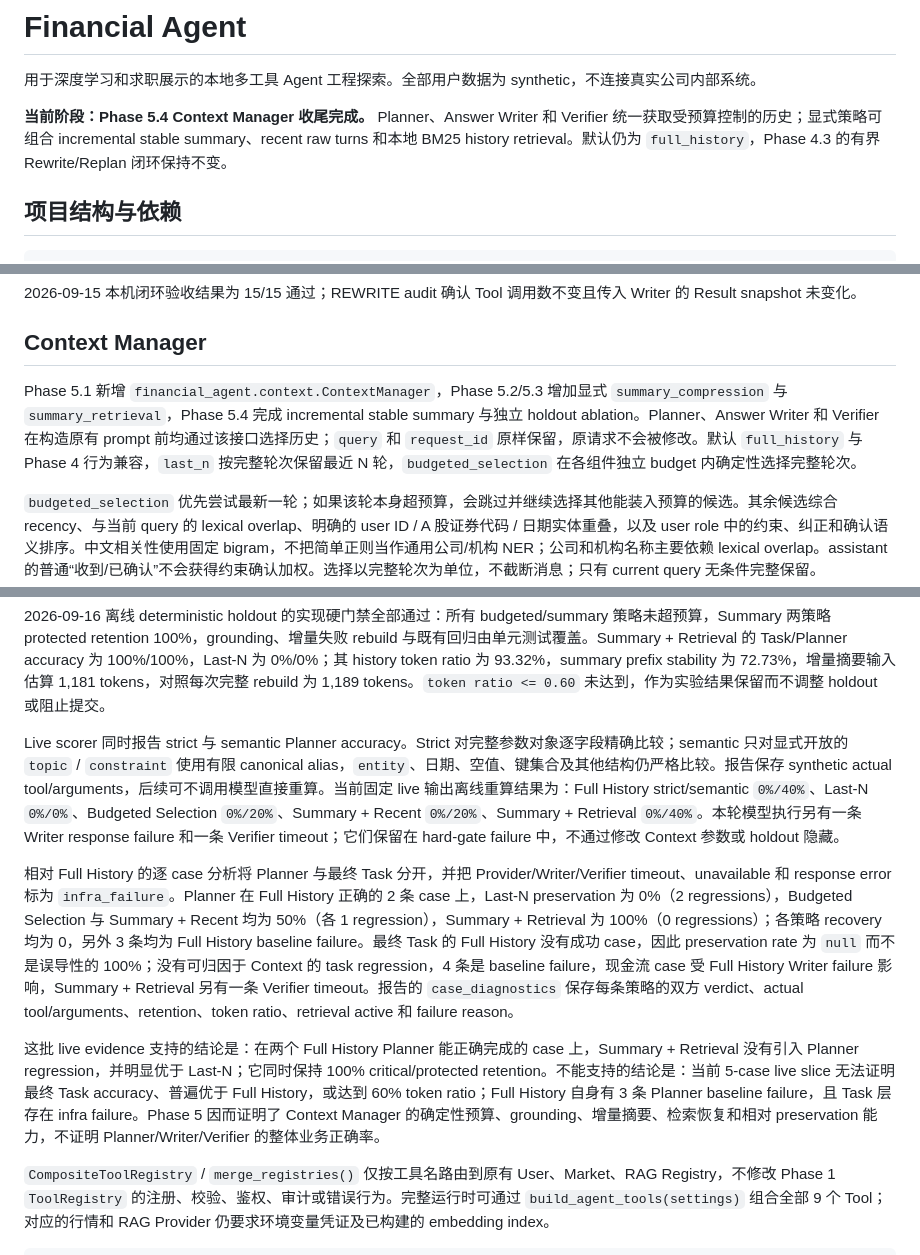
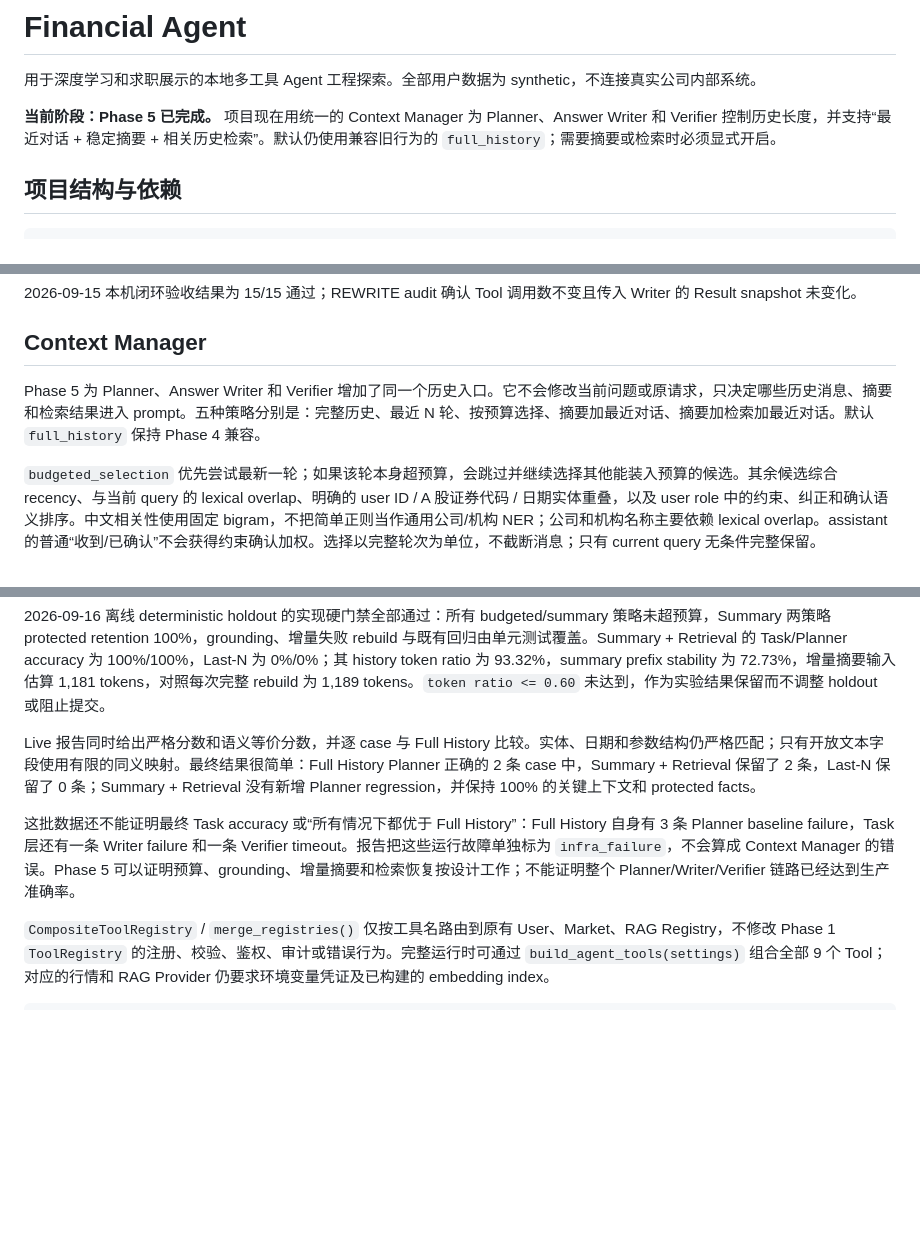
Before and after one commit to britanspector/financial-agent, a Markdown page: README.md, 3 parts joined by grey strips. Drawn GitHub-style; blank space fills up the shorter version.

Commit message:
docs: close phase5 context manager

```diff
--- a/README.md
+++ b/README.md
@@ -2,7 +2,7 @@
 
 用于深度学习和求职展示的本地多工具 Agent 工程探索。全部用户数据为 synthetic，不连接真实公司内部系统。
 
-**当前阶段：Phase 5.4 Context Manager 收尾完成。** Planner、Answer Writer 和 Verifier 统一获取受预算控制的历史；显式策略可组合 incremental stable summary、recent raw turns 和本地 BM25 history retrieval。默认仍为 `full_history`，Phase 4.3 的有界 Rewrite/Replan 闭环保持不变。
+**当前阶段：Phase 5 已完成。** 项目现在用统一的 Context Manager 为 Planner、Answer Writer 和 Verifier 控制历史长度，并支持“最近对话 + 稳定摘要 + 相关历史检索”。默认仍使用兼容旧行为的 `full_history`；需要摘要或检索时必须显式开启。
 
 ## 项目结构与依赖
 
@@ -262,7 +262,7 @@ Answer Writer 由 `FINANCIAL_AGENT_ANSWER_MODEL`、`FINANCIAL_AGENT_ANSWER_BASE_
 
 ## Context Manager
 
-Phase 5.1 新增 `financial_agent.context.ContextManager`，Phase 5.2/5.3 增加显式 `summary_compression` 与 `summary_retrieval`，Phase 5.4 完成 incremental stable summary 与独立 holdout ablation。Planner、Answer Writer 和 Verifier 在构造原有 prompt 前均通过该接口选择历史；`query` 和 `request_id` 原样保留，原请求不会被修改。默认 `full_history` 与 Phase 4 行为兼容，`last_n` 按完整轮次保留最近 N 轮，`budgeted_selection` 在各组件独立 budget 内确定性选择完整轮次。
+Phase 5 为 Planner、Answer Writer 和 Verifier 增加了同一个历史入口。它不会修改当前问题或原请求，只决定哪些历史消息、摘要和检索结果进入 prompt。五种策略分别是：完整历史、最近 N 轮、按预算选择、摘要加最近对话、摘要加检索加最近对话。默认 `full_history` 保持 Phase 4 兼容。
 
 `budgeted_selection` 优先尝试最新一轮；如果该轮本身超预算，会跳过并继续选择其他能装入预算的候选。其余候选综合 recency、与当前 query 的 lexical overlap、明确的 user ID / A 股证券代码 / 日期实体重叠，以及 user role 中的约束、纠正和确认语义排序。中文相关性使用固定 bigram，不把简单正则当作通用公司/机构 NER；公司和机构名称主要依赖 lexical overlap。assistant 的普通“收到/已确认”不会获得约束确认加权。选择以完整轮次为单位，不截断消息；只有 current query 无条件完整保留。
 
@@ -347,11 +347,9 @@ Phase 5.4 的 12 条 holdout 与上述 15 条开发集分离，并以 SHA-256 `8
 
 2026-09-16 离线 deterministic holdout 的实现硬门禁全部通过：所有 budgeted/summary 策略未超预算，Summary 两策略 protected retention 100%，grounding、增量失败 rebuild 与既有回归由单元测试覆盖。Summary + Retrieval 的 Task/Planner accuracy 为 100%/100%，Last-N 为 0%/0%；其 history token ratio 为 93.32%，summary prefix stability 为 72.73%，增量摘要输入估算 1,181 tokens，对照每次完整 rebuild 为 1,189 tokens。`token ratio <= 0.60` 未达到，作为实验结果保留而不调整 holdout 或阻止提交。
 
-Live scorer 同时报告 strict 与 semantic Planner accuracy。Strict 对完整参数对象逐字段精确比较；semantic 只对显式开放的 `topic` / `constraint` 使用有限 canonical alias，`entity`、日期、空值、键集合及其他结构仍严格比较。报告保存 synthetic actual tool/arguments，后续可不调用模型直接重算。当前固定 live 输出离线重算结果为：Full History strict/semantic `0%/40%`、Last-N `0%/0%`、Budgeted Selection `0%/20%`、Summary + Recent `0%/20%`、Summary + Retrieval `0%/40%`。本轮模型执行另有一条 Writer response failure 和一条 Verifier timeout；它们保留在 hard-gate failure 中，不通过修改 Context 参数或 holdout 隐藏。
+Live 报告同时给出严格分数和语义等价分数，并逐 case 与 Full History 比较。实体、日期和参数结构仍严格匹配；只有开放文本字段使用有限的同义映射。最终结果很简单：Full History Planner 正确的 2 条 case 中，Summary + Retrieval 保留了 2 条，Last-N 保留了 0 条；Summary + Retrieval 没有新增 Planner regression，并保持 100% 的关键上下文和 protected facts。
 
-相对 Full History 的逐 case 分析将 Planner 与最终 Task 分开，并把 Provider/Writer/Verifier timeout、unavailable 和 response error 标为 `infra_failure`。Planner 在 Full History 正确的 2 条 case 上，Last-N preservation 为 0%（2 regressions），Budgeted Selection 与 Summary + Recent 均为 50%（各 1 regression），Summary + Retrieval 为 100%（0 regressions）；各策略 recovery 均为 0，另外 3 条均为 Full History baseline failure。最终 Task 的 Full History 没有成功 case，因此 preservation rate 为 `null` 而不是误导性的 100%；没有可归因于 Context 的 task regression，4 条是 baseline failure，现金流 case 受 Full History Writer failure 影响，Summary + Retrieval 另有一条 Verifier timeout。报告的 `case_diagnostics` 保存每条策略的双方 verdict、actual tool/arguments、retention、token ratio、retrieval active 和 failure reason。
-
-这批 live evidence 支持的结论是：在两个 Full History Planner 能正确完成的 case 上，Summary + Retrieval 没有引入 Planner regression，并明显优于 Last-N；它同时保持 100% critical/protected retention。不能支持的结论是：当前 5-case live slice 无法证明最终 Task accuracy、普遍优于 Full History，或达到 60% token ratio；Full History 自身有 3 条 Planner baseline failure，且 Task 层存在 infra failure。Phase 5 因而证明了 Context Manager 的确定性预算、grounding、增量摘要、检索恢复和相对 preservation 能力，不证明 Planner/Writer/Verifier 的整体业务正确率。
+这批数据还不能证明最终 Task accuracy 或“所有情况下都优于 Full History”：Full History 自身有 3 条 Planner baseline failure，Task 层还有一条 Writer failure 和一条 Verifier timeout。报告把这些运行故障单独标为 `infra_failure`，不会算成 Context Manager 的错误。Phase 5 可以证明预算、grounding、增量摘要和检索恢复按设计工作；不能证明整个 Planner/Writer/Verifier 链路已经达到生产准确率。
 
 `CompositeToolRegistry` / `merge_registries()` 仅按工具名路由到原有 User、Market、RAG Registry，不修改 Phase 1 `ToolRegistry` 的注册、校验、鉴权、审计或错误行为。完整运行时可通过 `build_agent_tools(settings)` 组合全部 9 个 Tool；对应的行情和 RAG Provider 仍要求环境变量凭证及已构建的 embedding index。
 
```
Also changed, not shown: other parts of README.md (+2 -2 lines).
